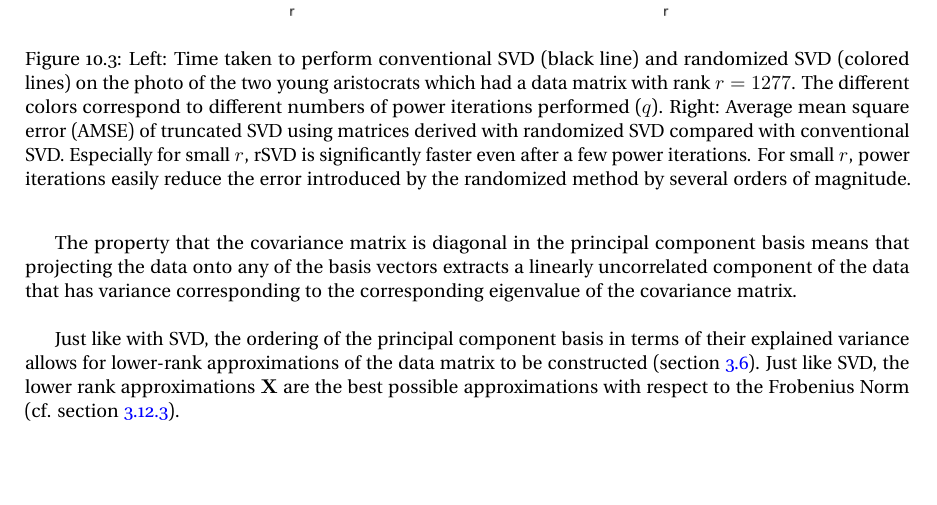
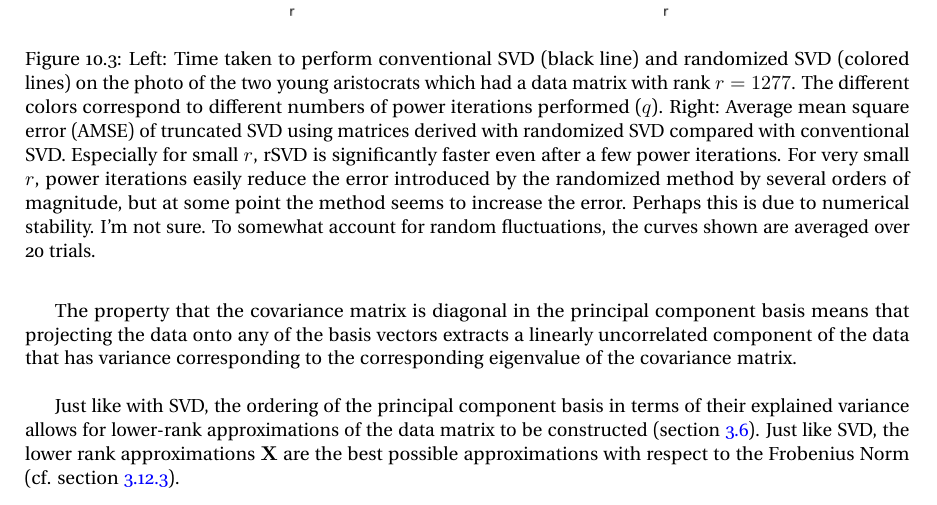
Before and after one commit to jpbm/probabilism, a LaTeX thesis (notes/notes.tex, which reads notes/chapters/sections/unsup_randomsvd.tex): part of page 75 of 83, cut so that both start at the same text, the shorter picture padded with empty space. Compiled offline with pdfLaTeX.

Commit message:
better figures for randomized svd

```diff
--- a/notes/chapters/sections/unsup_randomsvd.tex
+++ b/notes/chapters/sections/unsup_randomsvd.tex
@@ -66,6 +66,6 @@ Empirically, randomized SVD outperforms SVD significantly the lower the rank of
 \begin{figure}
 \centering
     \includegraphics[width=\textwidth]{randomized_svd.png}
-    \caption{Left: Time taken to perform conventional SVD (black line) and randomized SVD (colored lines) on the photo of the two young aristocrats which had a data matrix with rank $r=1277$. The different colors correspond to different numbers of power iterations performed ($q$). Right: Average mean square error (AMSE) of truncated SVD using matrices derived with randomized SVD compared with conventional SVD. Especially for small $r$, rSVD is significantly faster even after a few power iterations. For small $r$, power iterations easily reduce the error introduced by the randomized method by several orders of magnitude.}
+    \caption{Left: Time taken to perform conventional SVD (black line) and randomized SVD (colored lines) on the photo of the two young aristocrats which had a data matrix with rank $r=1277$. The different colors correspond to different numbers of power iterations performed ($q$). Right: Average mean square error (AMSE) of truncated SVD using matrices derived with randomized SVD compared with conventional SVD. Especially for small $r$, rSVD is significantly faster even after a few power iterations. For very small $r$, power iterations easily reduce the error introduced by the randomized method by several orders of magnitude, but at some point the method seems to increase the error. Perhaps this is due to numerical stability. I'm not sure. To somewhat account for random fluctuations, the curves shown are averaged over 20 trials.}
     \label{fig:svd_scree}
 \end{figure}
```
Also changed, not shown: img/randomized_svd.png, notes/notes.pdf, 4 other files.
